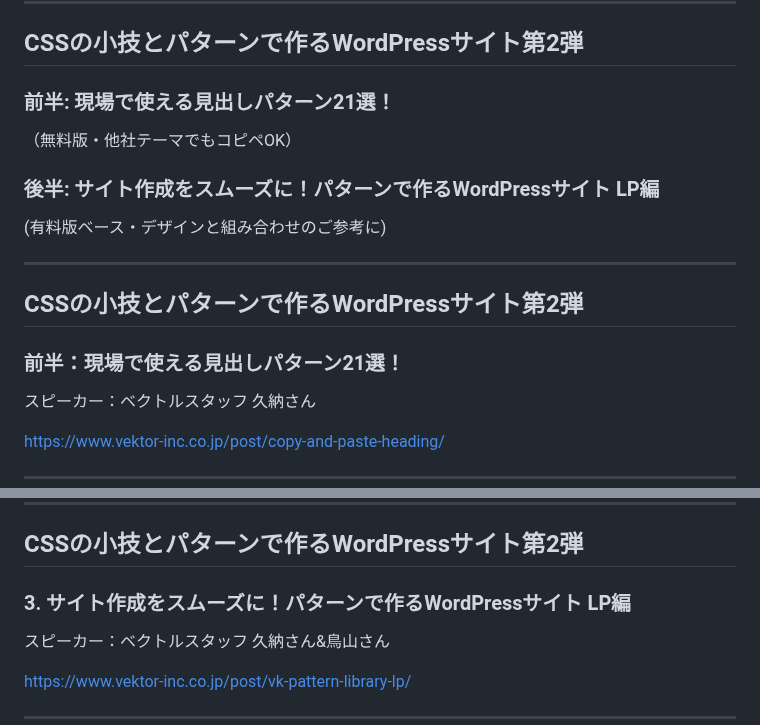
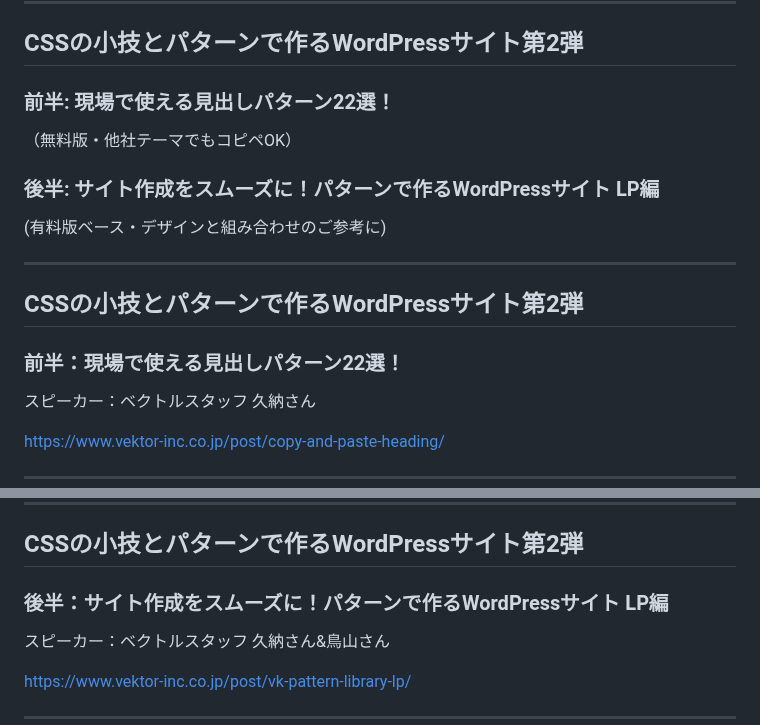
Before and after one commit to vektor-inc/slide, a Markdown page: template_seminar.md, 2 parts joined by grey strips. Drawn GitHub-style.

Commit message:
本編文言調整

```diff
--- a/template_seminar.md
+++ b/template_seminar.md
@@ -169,7 +169,7 @@ https://www.vektor-inc.co.jp/info/migration-to-discord/
 
 ---
 ## CSSの小技とパターンで作るWordPressサイト第2弾
-### 前半: 現場で使える見出しパターン21選！
+### 前半: 現場で使える見出しパターン22選！
 （無料版・他社テーマでもコピペOK）
 
 ### 後半: サイト作成をスムーズに！パターンで作るWordPressサイト LP編
@@ -177,7 +177,7 @@ https://www.vektor-inc.co.jp/info/migration-to-discord/
 
 ---
 ## CSSの小技とパターンで作るWordPressサイト第2弾
-### 前半：現場で使える見出しパターン21選！
+### 前半：現場で使える見出しパターン22選！
 
 スピーカー：ベクトルスタッフ 久納さん
 
@@ -195,7 +195,7 @@ https://www.vektor-inc.co.jp/service/wordpress-plugins/vk-simple-copy-block/
 ---
 
 ## CSSの小技とパターンで作るWordPressサイト第2弾
-### 3. サイト作成をスムーズに！パターンで作るWordPressサイト LP編
+### 後半：サイト作成をスムーズに！パターンで作るWordPressサイト LP編
 
 スピーカー：ベクトルスタッフ 久納さん&鳥山さん
 
```
